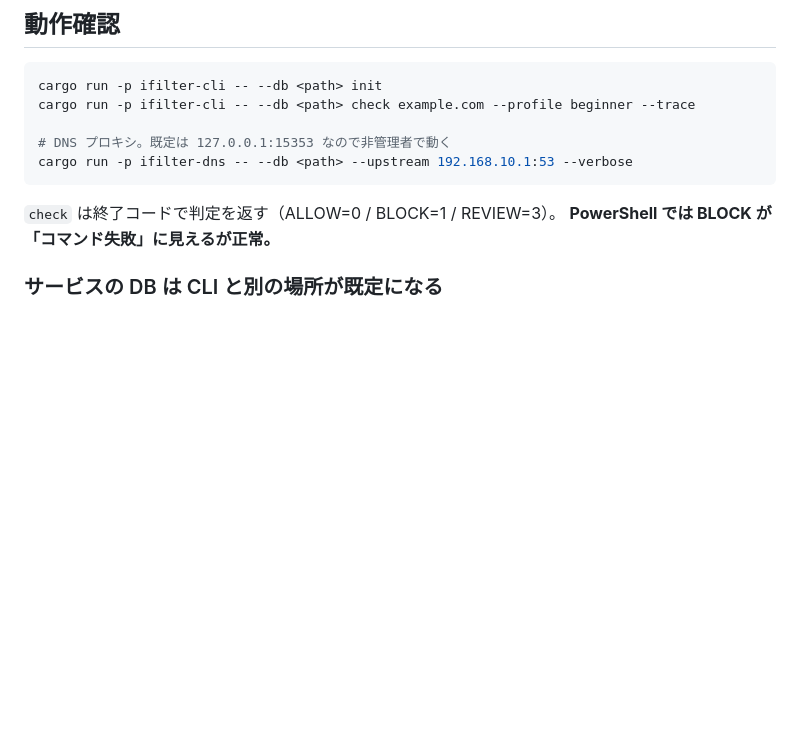
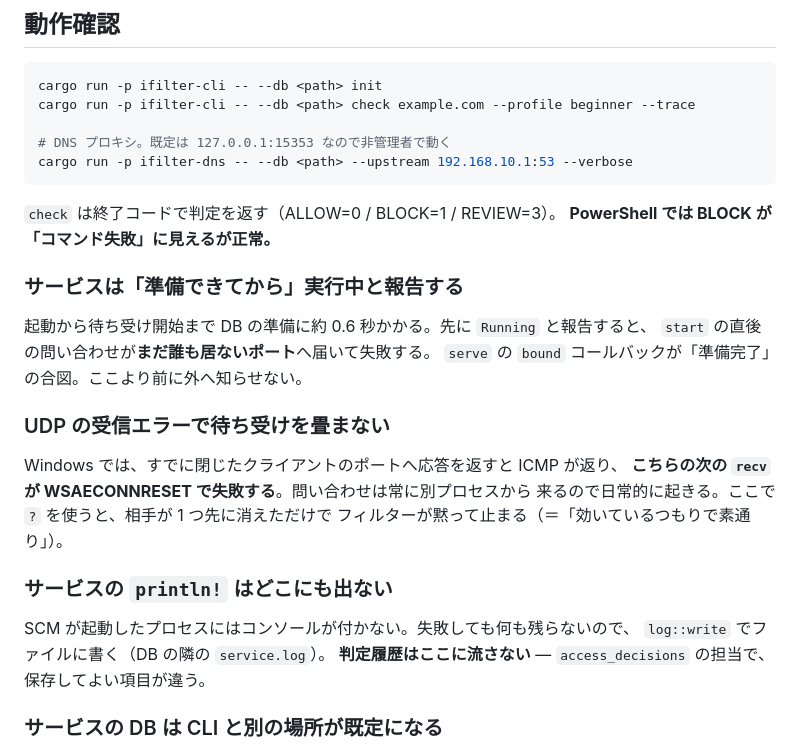
Before and after one commit to sapcework/my-app, a Markdown page: iFilter/CLAUDE.md, the part around the change. GitHub-like rendering; blank space fills up the shorter version.

```diff
--- a/iFilter/CLAUDE.md
+++ b/iFilter/CLAUDE.md
@@ -31,6 +31,25 @@ cargo run -p ifilter-dns -- --db <path> --upstream 192.168.10.1:53 --verbose
 
 `check` は終了コードで判定を返す（ALLOW=0 / BLOCK=1 / REVIEW=3）。
 **PowerShell では BLOCK が「コマンド失敗」に見えるが正常。**
+
+### サービスは「準備できてから」実行中と報告する
+
+起動から待ち受け開始まで DB の準備に約 0.6 秒かかる。先に `Running` と報告すると、
+`start` の直後の問い合わせが**まだ誰も居ないポート**へ届いて失敗する。
+`serve` の `bound` コールバックが「準備完了」の合図。ここより前に外へ知らせない。
+
+### UDP の受信エラーで待ち受けを畳まない
+
+Windows では、すでに閉じたクライアントのポートへ応答を返すと ICMP が返り、
+**こちらの次の `recv` が WSAECONNRESET で失敗する**。問い合わせは常に別プロセスから
+来るので日常的に起きる。ここで `?` を使うと、相手が 1 つ先に消えただけで
+フィルターが黙って止まる（＝「効いているつもりで素通り」）。
+
+### サービスの `println!` はどこにも出ない
+
+SCM が起動したプロセスにはコンソールが付かない。失敗しても何も残らないので、
+`log::write` でファイルに書く（DB の隣の `service.log`）。
+**判定履歴はここに流さない** — `access_decisions` の担当で、保存してよい項目が違う。
 
 ### サービスの DB は CLI と別の場所が既定になる
 
```
Also changed, not shown: iFilter/docs/ROADMAP.md (+52 -5 lines).
